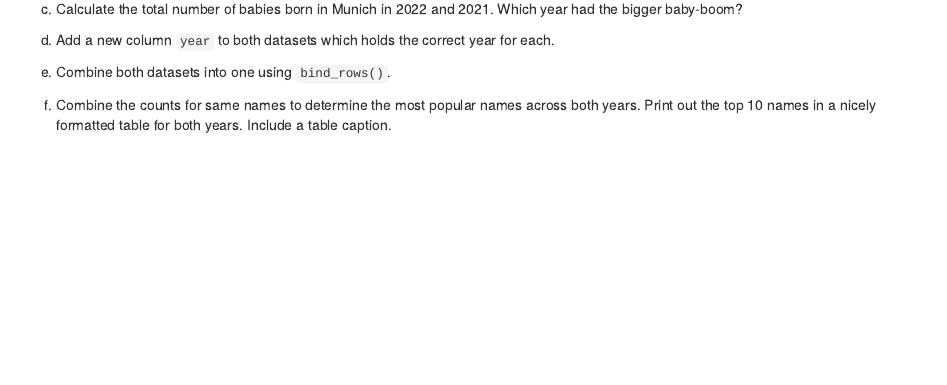
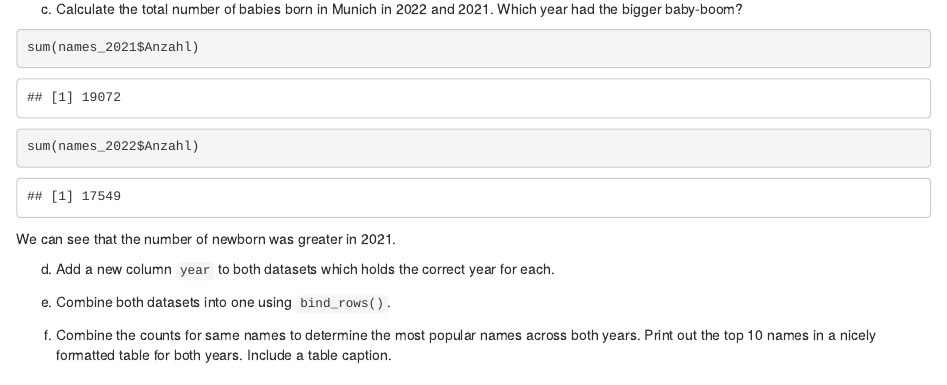
Before and after one commit to OussamaMesbah/exeRcise-sheet-3, an R Markdown document (ExerciseSheet3.Rmd): the page in a window 1100 px wide, from 2580 px down. Rendered offline with R 4.5, knitr and Pandoc, with nearby package versions.

Commit message:
Added number of newborn (Exercise 3c)

````diff
--- a/ExerciseSheet3.Rmd
+++ b/ExerciseSheet3.Rmd
@@ -137,6 +137,16 @@ names_2022$Anzahl <- as.numeric(names_2022$Anzahl)
 c)  Calculate the total number of babies born in Munich in 2022
     and 2021. Which year had the bigger baby-boom?
 
+
+```{r echo=TRUE}
+sum(names_2021$Anzahl)
+sum(names_2022$Anzahl)
+```
+We can see that the number of newborn was greater in 2021.
+
+
+
+
 d)  Add a new column `year` to both datasets which holds the correct
     year for each.
 
````
